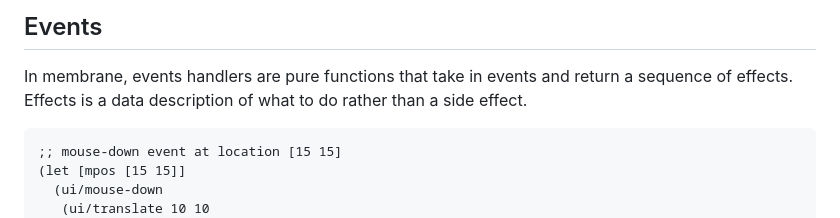
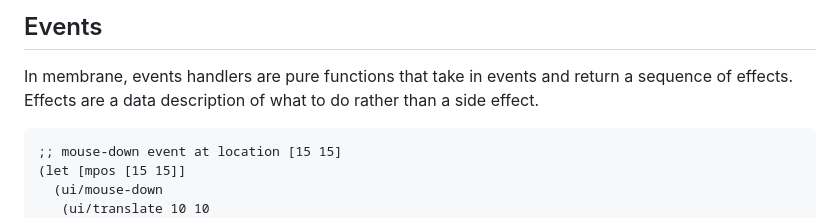
Before and after one commit to phronmophobic/membrane, a Markdown page: docs/tutorial.md, the part around the change. Drawn GitHub-style.

````diff
--- a/docs/tutorial.md
+++ b/docs/tutorial.md
@@ -162,7 +162,7 @@ button
 ## Events
 
 In membrane, events handlers are pure functions that take in events and return a sequence of effects.
-Effects is a data description of what to do rather than a side effect.
+Effects are a data description of what to do rather than a side effect.
 
 ```
 ;; mouse-down event at location [15 15]
````
Also changed, not shown: README.md (+12 -4 lines), docs/images/counter1.gif (added), docs/images/counter2.gif (added), docs/images/counter3.gif (added).
